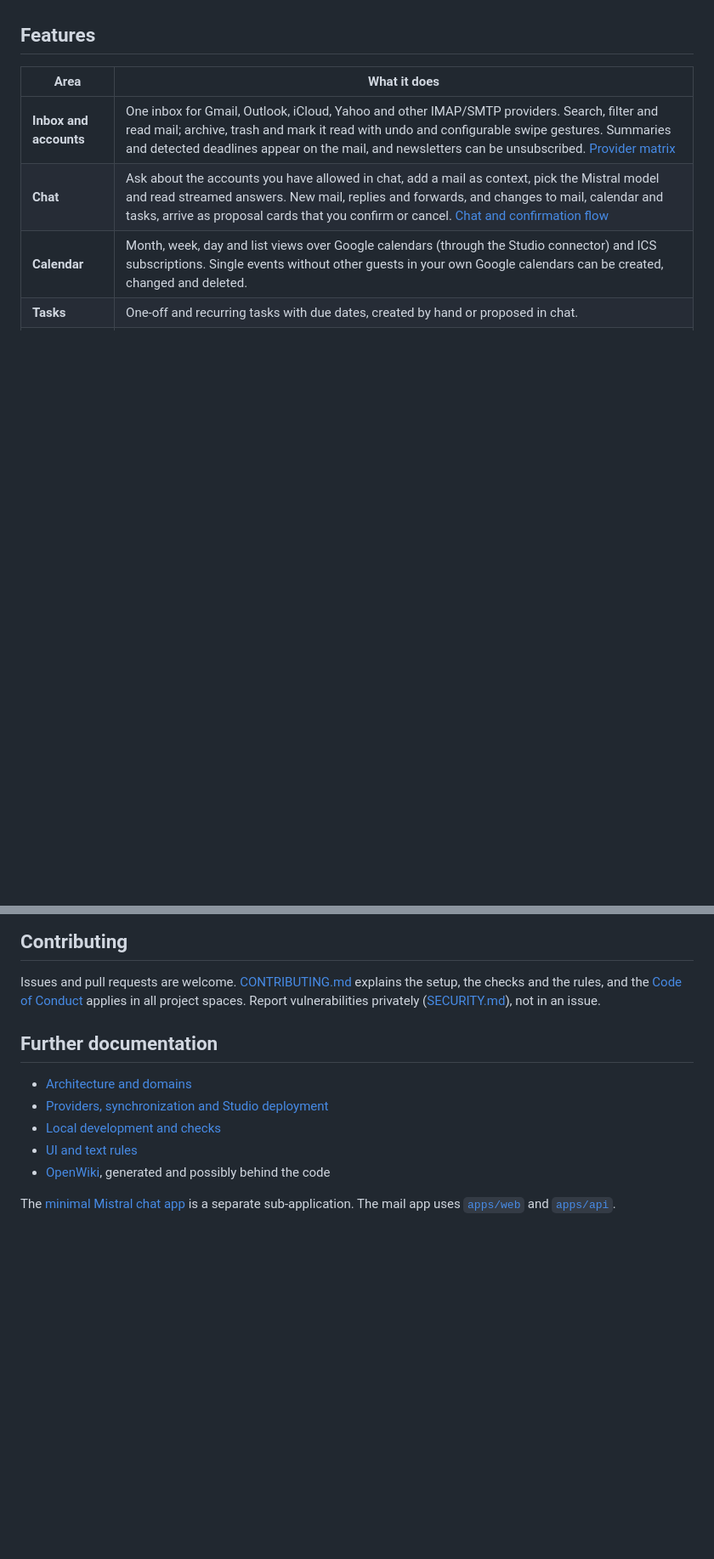
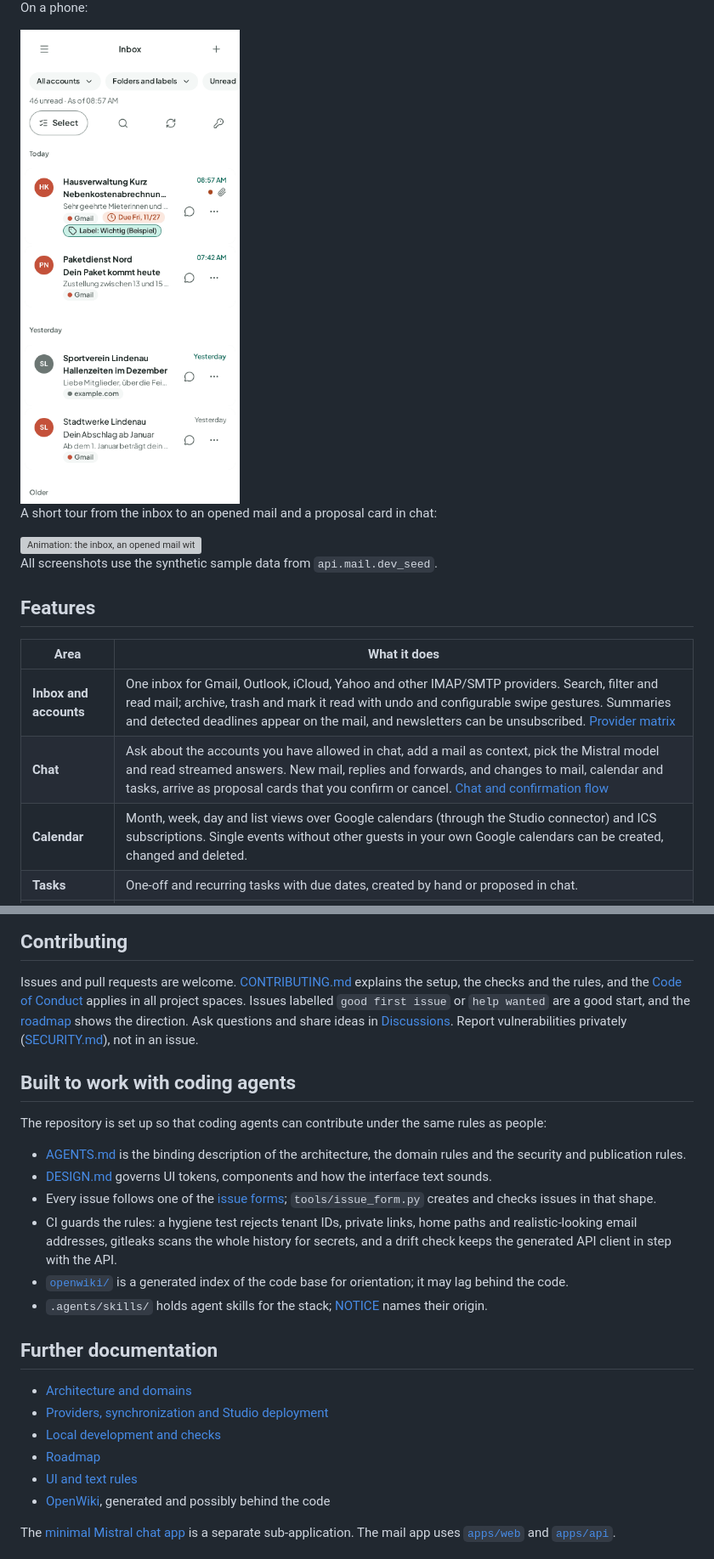
Before and after one commit to dansonofbass/liam-e, a Markdown page: README.md, 2 parts joined by grey strips. Shown at 85% size. Drawn GitHub-style; pictures changed too: docs/assets/screenshot-mobile-inbox-light.png (added); folded sections open; blank space fills up the shorter version; grey boxes are pictures that could not be loaded.

```diff
--- a/README.md
+++ b/README.md
@@ -17,3 +36,14 @@ liam-e is under active development. Issues and pull requests are welcome; see
+On a phone:
+
+<img alt="The inbox on a narrow phone screen" src="docs/assets/screenshot-mobile-inbox-light.png" width="260">
+
+A short tour from the inbox to an opened mail and a proposal card in chat:
+
+<img alt="Animation: the inbox, an opened mail with its summary, then a chat proposal card" src="docs/assets/demo.gif" width="800">
+
+All screenshots use the synthetic sample data from `api.mail.dev_seed`.
+
+</details>
 
 ## Features
 
@@ -100,13 +151,33 @@ missing, so it never creates a second app.
 
 Issues and pull requests are welcome. [CONTRIBUTING.md](CONTRIBUTING.md) explains the setup,
 the checks and the rules, and the [Code of Conduct](CODE_OF_CONDUCT.md) applies in all project
-spaces. Report vulnerabilities privately ([SECURITY.md](SECURITY.md)), not in an issue.
+spaces. Issues labelled `good first issue` or `help wanted` are a good start, and the
+[roadmap](docs/roadmap.md) shows the direction. Ask questions and share ideas in
+[Discussions](https://github.com/plagor44-ux/liam-e/discussions). Report vulnerabilities
+privately ([SECURITY.md](SECURITY.md)), not in an issue.
+
+## Built to work with coding agents
+
+The repository is set up so that coding agents can contribute under the same rules as people:
+
+- [AGENTS.md](AGENTS.md) is the binding description of the architecture, the domain rules and
+  the security and publication rules.
+- [DESIGN.md](DESIGN.md) governs UI tokens, components and how the interface text sounds.
+- Every issue follows one of the [issue forms](.github/ISSUE_TEMPLATE/);
+  `tools/issue_form.py` creates and checks issues in that shape.
+- CI guards the rules: a hygiene test rejects tenant IDs, private links, home paths and
+  realistic-looking email addresses, gitleaks scans the whole history for secrets, and a drift
+  check keeps the generated API client in step with the API.
+- [`openwiki/`](openwiki/quickstart.md) is a generated index of the code base for orientation;
+  it may lag behind the code.
+- `.agents/skills/` holds agent skills for the stack; [NOTICE](NOTICE) names their origin.
 
 ## Further documentation
 
 - [Architecture and domains](docs/architecture.md)
 - [Providers, synchronization and Studio deployment](docs/providers-and-operations.md)
 - [Local development and checks](docs/local-development.md)
+- [Roadmap](docs/roadmap.md)
 - [UI and text rules](DESIGN.md)
 - [OpenWiki](openwiki/quickstart.md), generated and possibly behind the code
 
```
Also changed, not shown: other parts of README.md (+40 -0 lines), docs/local-development.md (+11 -0 lines), docs/roadmap.md (added, +43 -0 lines), docs/assets/screenshot-chat-dark.png (added), docs/assets/screenshot-inbox-light.png (added), 4 other files.
